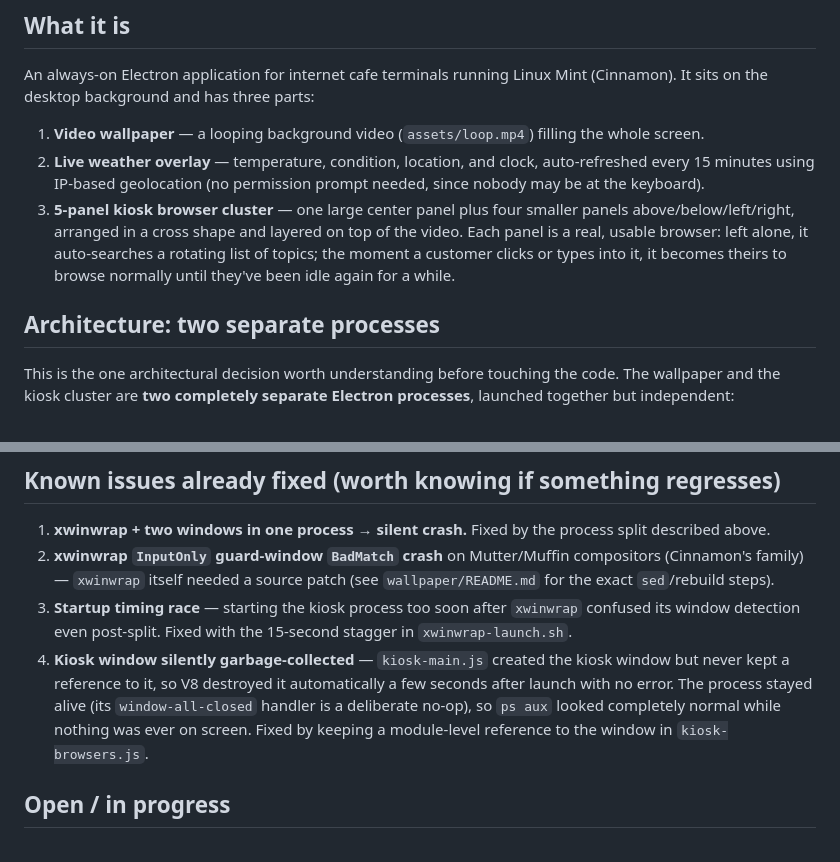
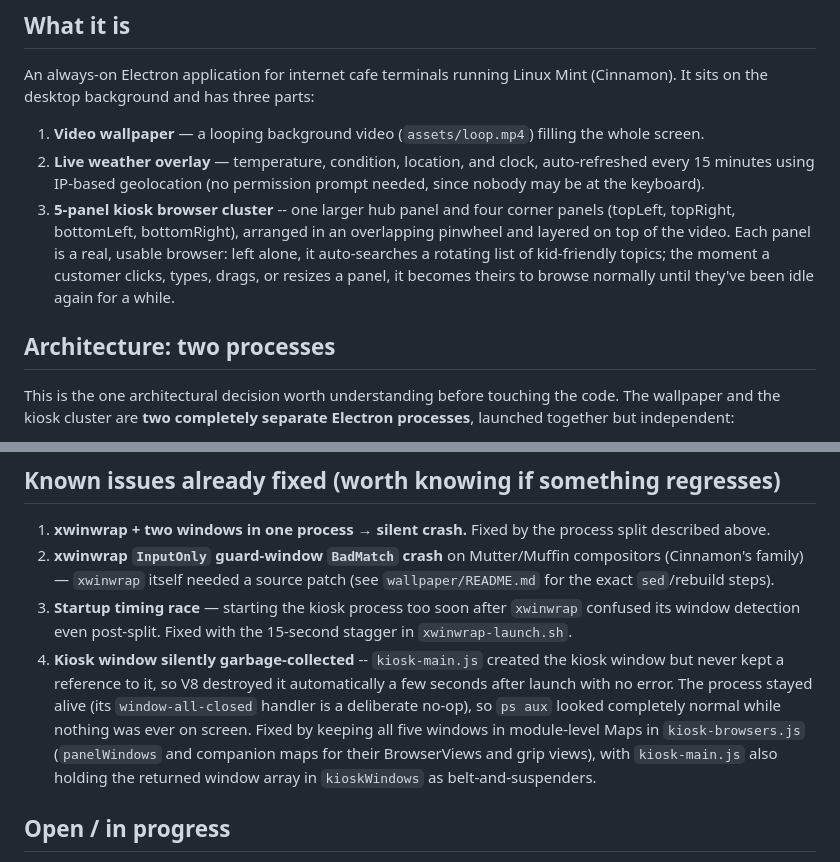
Before and after one commit to jeanetteahn/internet-cafe, a Markdown page: README.md, 2 parts joined by grey strips. Drawn GitHub-style.

```diff
--- a/README.md
+++ b/README.md
@@ -16,14 +16,15 @@ parts:
 2. **Live weather overlay** — temperature, condition, location, and clock,
    auto-refreshed every 15 minutes using IP-based geolocation (no
    permission prompt needed, since nobody may be at the keyboard).
-3. **5-panel kiosk browser cluster** — one large center panel plus four
-   smaller panels above/below/left/right, arranged in a cross shape and
-   layered on top of the video. Each panel is a real, usable browser:
-   left alone, it auto-searches a rotating list of topics; the moment a
-   customer clicks or types into it, it becomes theirs to browse normally
-   until they've been idle again for a while.
+3. **5-panel kiosk browser cluster** -- one larger hub panel and four
+   corner panels (topLeft, topRight, bottomLeft, bottomRight), arranged
+   in an overlapping pinwheel and layered on top of the video. Each panel
+   is a real, usable browser: left alone, it auto-searches a rotating list
+   of kid-friendly topics; the moment a customer clicks, types, drags, or
+   resizes a panel, it becomes theirs to browse normally until they've been
+   idle again for a while.
 
-## Architecture: two separate processes
+## Architecture: two processes
 
 This is the one architectural decision worth understanding before
 touching the code. The wallpaper and the kiosk cluster are **two
@@ -129,13 +191,15 @@ first since there's no transfer/round-trip involved.
 3. **Startup timing race** — starting the kiosk process too soon after
    `xwinwrap` confused its window detection even post-split. Fixed with
    the 15-second stagger in `xwinwrap-launch.sh`.
-4. **Kiosk window silently garbage-collected** — `kiosk-main.js` created
+4. **Kiosk window silently garbage-collected** -- `kiosk-main.js` created
    the kiosk window but never kept a reference to it, so V8 destroyed it
    automatically a few seconds after launch with no error. The process
    stayed alive (its `window-all-closed` handler is a deliberate no-op),
    so `ps aux` looked completely normal while nothing was ever on screen.
-   Fixed by keeping a module-level reference to the window in
-   `kiosk-browsers.js`.
+   Fixed by keeping all five windows in module-level Maps in
+   `kiosk-browsers.js` (`panelWindows` and companion maps for their
+   BrowserViews and grip views), with `kiosk-main.js` also holding the
+   returned window array in `kioskWindows` as belt-and-suspenders.
 
 ## Open / in progress
 
```
Also changed, not shown: other parts of README.md (+65 -4 lines), wallpaper/README.md (+31 -15 lines).
